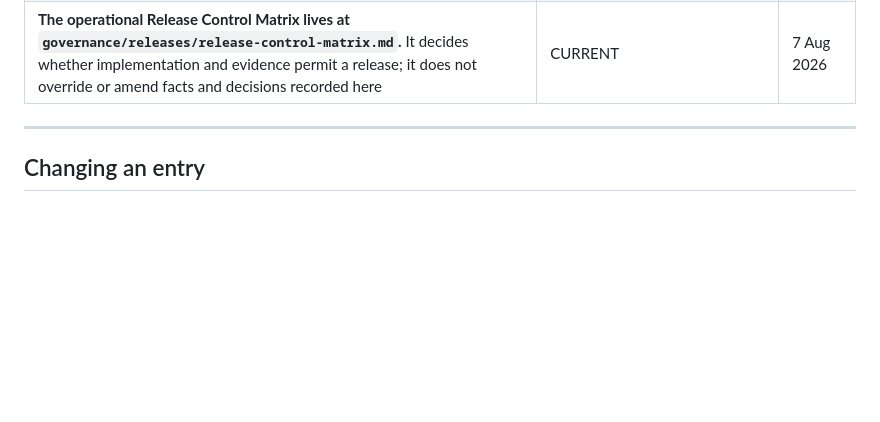
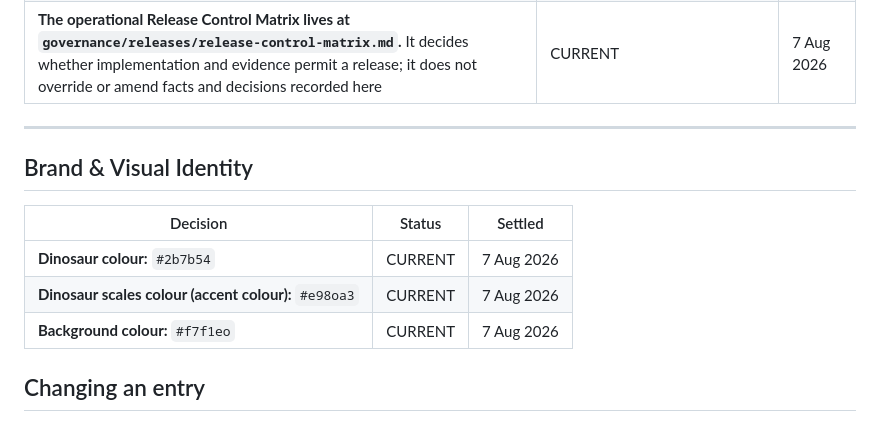
Before and after one commit to jujmun/dono, a Markdown page: dono-brain/TRUTH.md, the part around the change. GitHub-like rendering; blank space fills up the shorter version.

Commit message:
Minor: Added colour scheme to dono-brain

```diff
--- a/dono-brain/TRUTH.md
+++ b/dono-brain/TRUTH.md
@@ -266,6 +266,14 @@
 
 ---
 
+## Brand & Visual Identity
+
+| Decision | Status | Settled |
+|---|---|---|
+| **Dinosaur colour:** `#2b7b54` | CURRENT | 7 Aug 2026 |
+| **Dinosaur scales colour (accent colour):** `#e98oa3` | CURRENT | 7 Aug 2026 |
+| **Background colour:** `#f7f1eo` | CURRENT | 7 Aug 2026 |
+
 ## Changing an entry
 
 1. Make the decision.
```
